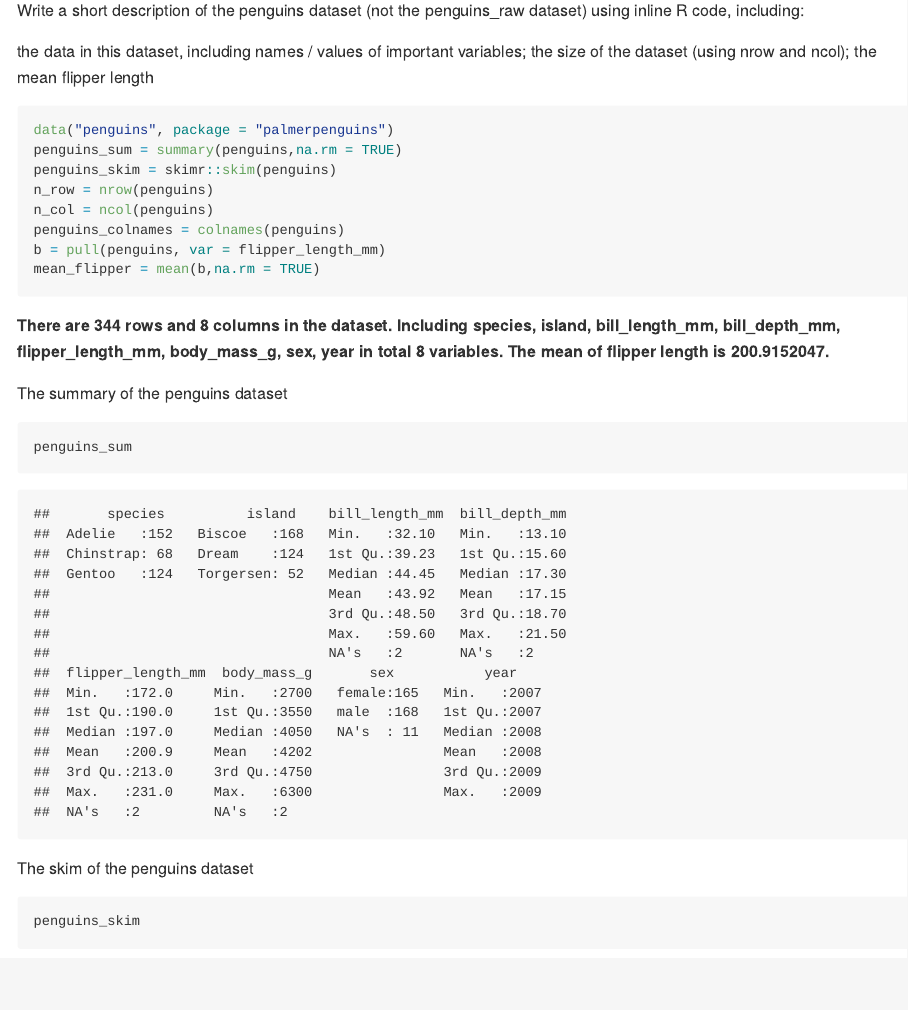
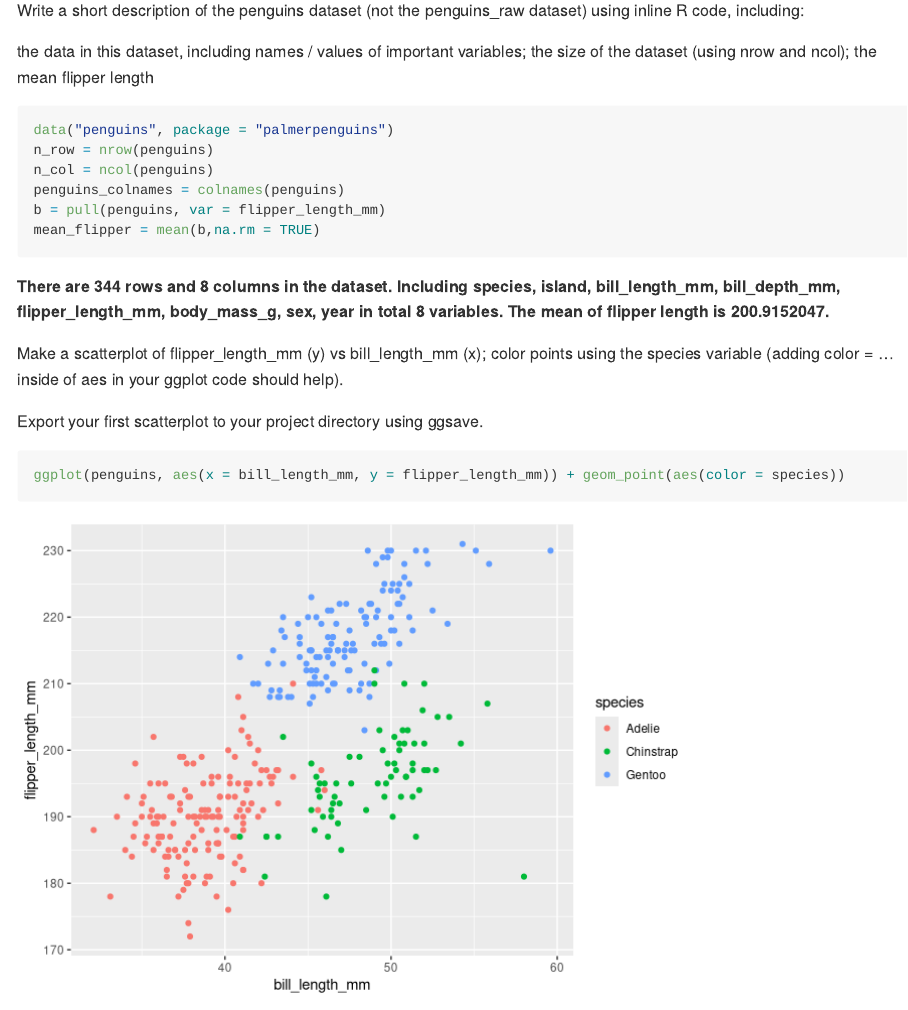
Before and after one commit to YijingTao/p8105_hw1_yt2785, an R Markdown document (p8105_hw1_yt2785.Rmd): the page in a window 1100 px wide, from 2020 px down. Rendered offline with R 4.5, knitr and Pandoc, with nearby package versions; code that draws random numbers runs with fixed seeds of ours; long lines of code are wrapped.

Commit message:
11th commit

````diff
--- a/p8105_hw1_yt2785.Rmd
+++ b/p8105_hw1_yt2785.Rmd
@@ -76,8 +76,6 @@ the mean flipper length
 
 ```{r message=FALSE}
 data("penguins", package = "palmerpenguins")
-penguins_sum = summary(penguins,na.rm = TRUE)
-penguins_skim = skimr::skim(penguins)
 n_row = nrow(penguins)
 n_col = ncol(penguins)
 penguins_colnames = colnames(penguins)
@@ -87,19 +85,6 @@ mean_flipper = mean(b,na.rm = TRUE)
 
 **There are `r n_row` rows and `r n_col` columns in the dataset. Including `r penguins_colnames` in total 8 variables. The mean of flipper length is `r mean_flipper`.**
 
-The summary of the penguins dataset
-
-```{r}
-penguins_sum
-```
-
-The skim of the penguins dataset
-
-```{r}
-penguins_skim
-```
-
-
 Make a scatterplot of flipper_length_mm (y) vs bill_length_mm (x); color points using the species variable (adding color = ... inside of aes in your ggplot code should help).
 
 Export your first scatterplot to your project directory using ggsave.
````
Also changed, not shown: p8105_hw1_yt2785.md, penguins_plot.pdf.
